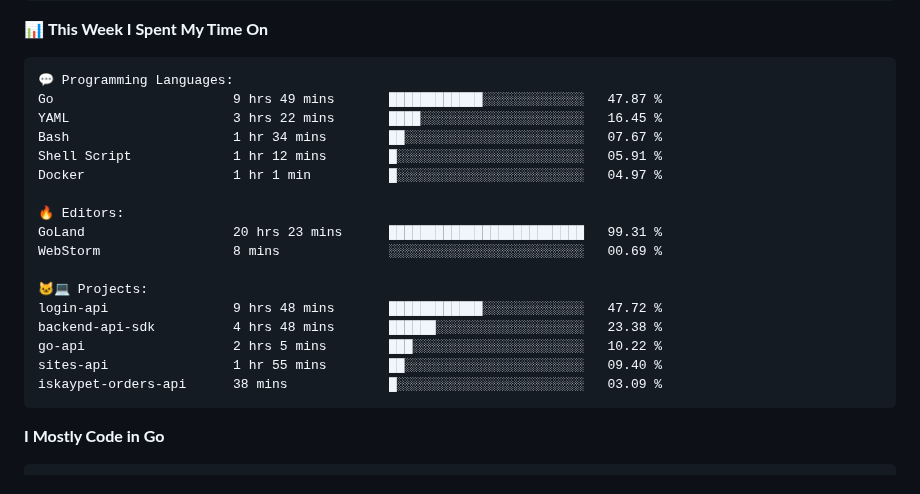
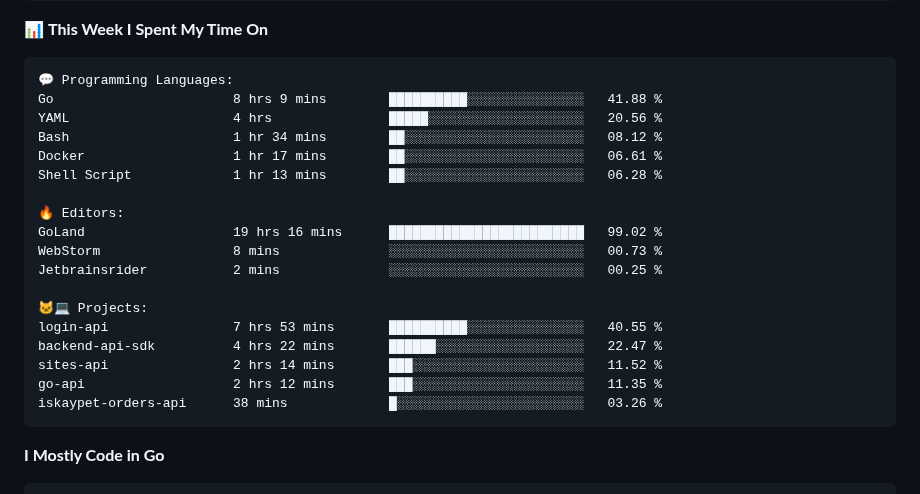
Before and after one commit to arielsrv/arielsrv, a Markdown page: README.md, the part around one of its changes. Drawn GitHub-style.

Commit message:
Updated with Dev Metrics

````diff
--- a/README.md
+++ b/README.md
@@ -50,22 +50,23 @@ Sunday                   3732 commits        ████░░░░░░░
 
 ```text
 💬 Programming Languages:
-Go                       9 hrs 49 mins       ████████████░░░░░░░░░░░░░   47.87 %
-YAML                     3 hrs 22 mins       ████░░░░░░░░░░░░░░░░░░░░░   16.45 %
-Bash                     1 hr 34 mins        ██░░░░░░░░░░░░░░░░░░░░░░░   07.67 %
-Shell Script             1 hr 12 mins        █░░░░░░░░░░░░░░░░░░░░░░░░   05.91 %
-Docker                   1 hr 1 min          █░░░░░░░░░░░░░░░░░░░░░░░░   04.97 %
+Go                       8 hrs 9 mins        ██████████░░░░░░░░░░░░░░░   41.88 %
+YAML                     4 hrs               █████░░░░░░░░░░░░░░░░░░░░   20.56 %
+Bash                     1 hr 34 mins        ██░░░░░░░░░░░░░░░░░░░░░░░   08.12 %
+Docker                   1 hr 17 mins        ██░░░░░░░░░░░░░░░░░░░░░░░   06.61 %
+Shell Script             1 hr 13 mins        ██░░░░░░░░░░░░░░░░░░░░░░░   06.28 %
 
 🔥 Editors:
-GoLand                   20 hrs 23 mins      █████████████████████████   99.31 %
-WebStorm                 8 mins              ░░░░░░░░░░░░░░░░░░░░░░░░░   00.69 %
+GoLand                   19 hrs 16 mins      █████████████████████████   99.02 %
+WebStorm                 8 mins              ░░░░░░░░░░░░░░░░░░░░░░░░░   00.73 %
+Jetbrainsrider           2 mins              ░░░░░░░░░░░░░░░░░░░░░░░░░   00.25 %
 
 🐱‍💻 Projects:
-login-api                9 hrs 48 mins       ████████████░░░░░░░░░░░░░   47.72 %
-backend-api-sdk          4 hrs 48 mins       ██████░░░░░░░░░░░░░░░░░░░   23.38 %
-go-api                   2 hrs 5 mins        ███░░░░░░░░░░░░░░░░░░░░░░   10.22 %
-sites-api                1 hr 55 mins        ██░░░░░░░░░░░░░░░░░░░░░░░   09.40 %
-iskaypet-orders-api      38 mins             █░░░░░░░░░░░░░░░░░░░░░░░░   03.09 %
+login-api                7 hrs 53 mins       ██████████░░░░░░░░░░░░░░░   40.55 %
+backend-api-sdk          4 hrs 22 mins       ██████░░░░░░░░░░░░░░░░░░░   22.47 %
+sites-api                2 hrs 14 mins       ███░░░░░░░░░░░░░░░░░░░░░░   11.52 %
+go-api                   2 hrs 12 mins       ███░░░░░░░░░░░░░░░░░░░░░░   11.35 %
+iskaypet-orders-api      38 mins             █░░░░░░░░░░░░░░░░░░░░░░░░   03.26 %
 ```
 
 **I Mostly Code in Go**
````
Also changed, not shown: other parts of README.md (+2 -2 lines).
